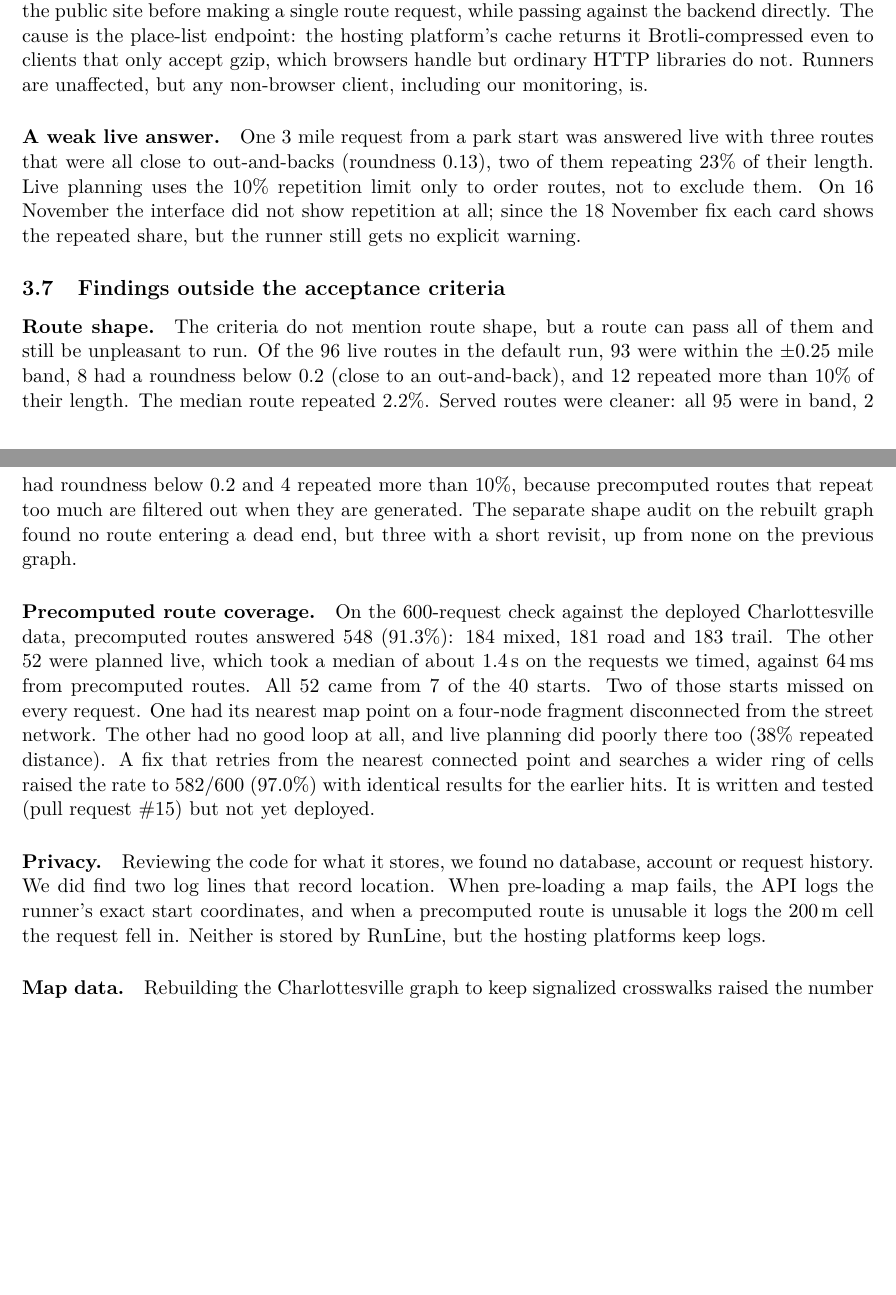
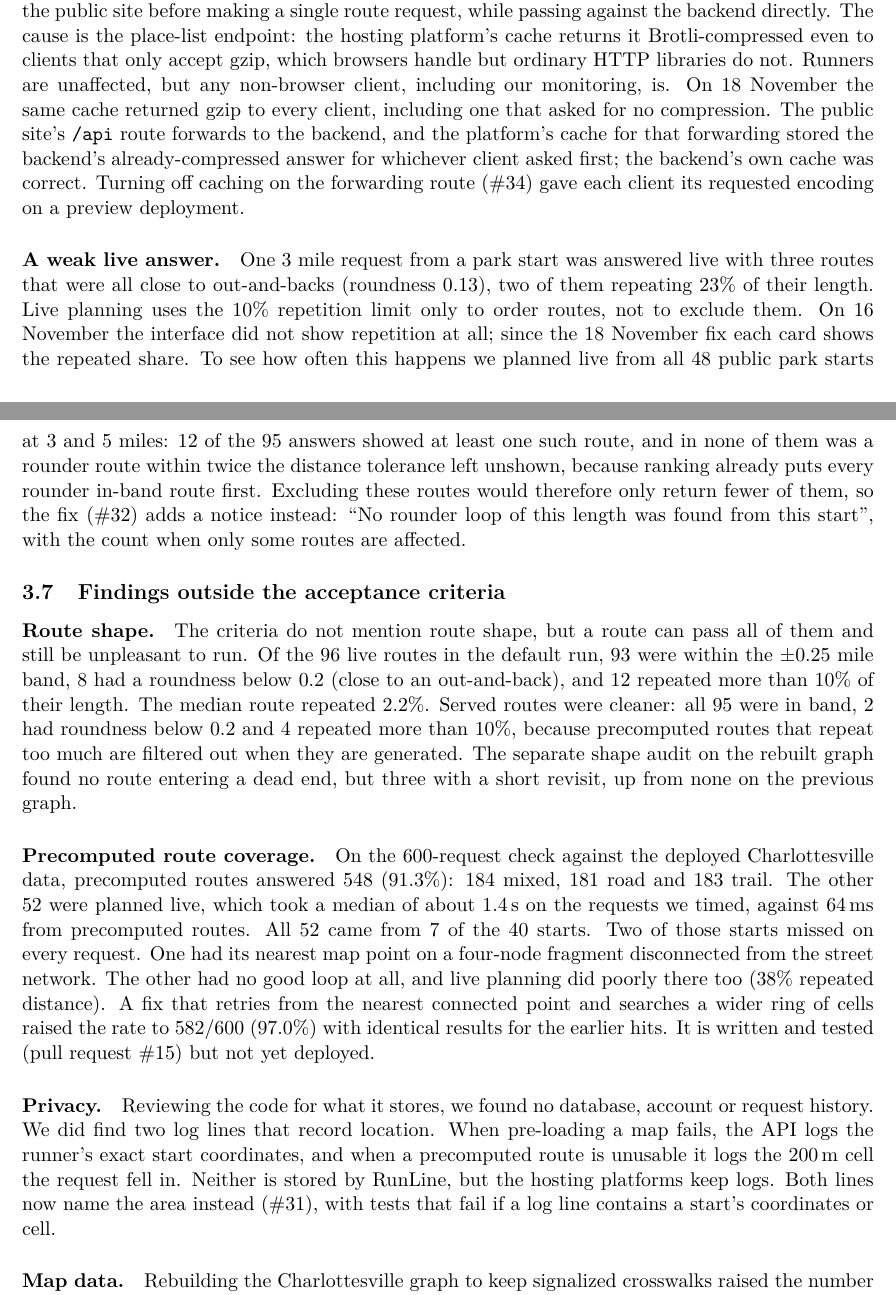
Before and after one commit to RohanSi4/runline, a LaTeX document (docs/validation-report/main.tex, which reads docs/validation-report/sections/3-evidence.tex): two parts of pages 10 and 11 of 17, joined at a grey line, cut so that both start at the same text, the shorter picture padded with empty space. Compiled offline with pdfLaTeX.

Commit message:
Report: record the fixes for logs, live slivers, drive distance and place-list encoding
Co-Authored-By: Claude Opus 5.5 <noreply@anthropic.com>

```diff
--- a/docs/validation-report/sections/3-evidence.tex
+++ b/docs/validation-report/sections/3-evidence.tex
@@ -265,7 +267,13 @@ making a single route request, while passing against the backend directly.
 The cause is the place-list endpoint: the hosting platform's cache returns
 it Brotli-compressed even to clients that only accept gzip, which browsers
 handle but ordinary HTTP libraries do not. Runners are unaffected, but any
-non-browser client, including our monitoring, is.
+non-browser client, including our monitoring, is. On 18 November the same
+cache returned gzip to every client, including one that asked for no
+compression. The public site's \texttt{/api} route forwards to the backend,
+and the platform's cache for that forwarding stored the backend's
+already-compressed answer for whichever client asked first; the backend's own
+cache was correct. Turning off caching on the forwarding route (\#34) gave
+each client its requested encoding on a preview deployment.
 
 \paragraph{A weak live answer.}
 One 3 mile request from a park start was answered live with three routes
@@ -273,7 +281,13 @@ that were all close to out-and-backs (roundness 0.13), two of them repeating
 23\% of their length. Live planning uses the 10\% repetition limit only to
 order routes, not to exclude them. On 16 November the interface did not show
 repetition at all; since the 18 November fix each card shows the repeated
-share, but the runner still gets no explicit warning.
+share. To see how often this happens we planned live from all 48 public park
+starts at 3 and 5 miles: 12 of the 95 answers showed at least one such route,
+and in none of them was a rounder route within twice the distance tolerance
+left unshown, because ranking already puts every rounder in-band route first.
+Excluding these routes would therefore only return fewer of them, so the fix
+(\#32) adds a notice instead: ``No rounder loop of this length was found
+from this start'', with the count when only some routes are affected.
 
 \subsection{Findings outside the acceptance criteria}
 \paragraph{Route shape.}
@@ -306,6 +320,8 @@ request history. We did find two log lines that record location. When
 pre-loading a map fails, the API logs the runner's exact start coordinates,
 and when a precomputed route is unusable it logs the 200\,m cell the request
 fell in. Neither is stored by RunLine, but the hosting platforms keep logs.
+Both lines now name the area instead (\#31), with tests that fail if a log
+line contains a start's coordinates or cell.
 
 \paragraph{Map data.}
 Rebuilding the Charlottesville graph to keep signalized crosswalks raised the
```
Also changed, not shown: docs/validation-report/sections/4-analysis.tex (+5 -5 lines), docs/validation-report/sections/5-readiness.tex (+4 -3 lines), docs/validation-report/main.pdf, docs/validation-report/sections/3-evidence.tex (4 more changed lines).
